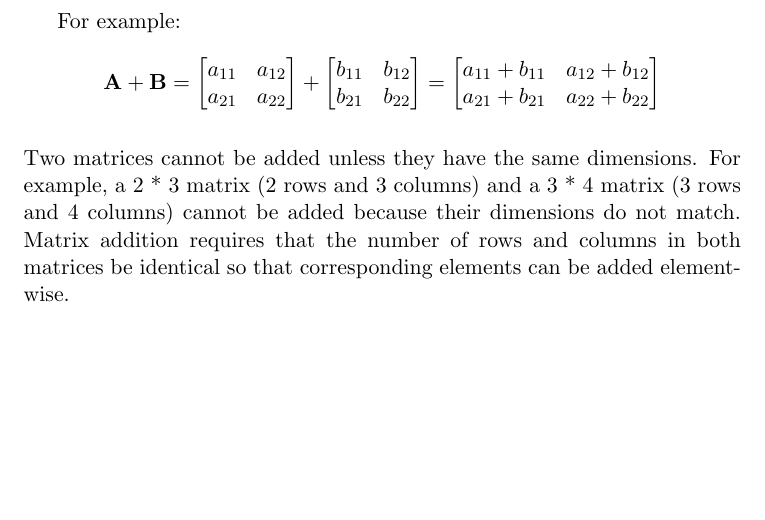
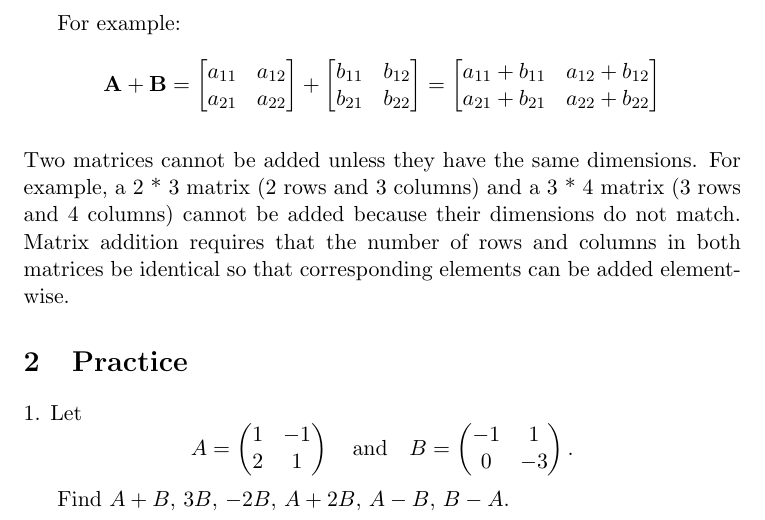
Before and after one commit to linxian963/Financial-Modeling-FINC-305, a LaTeX document (Pre-sec/LN1-review.tex): part of the page, cut so that both start at the same text, the shorter picture padded with empty space. Compiled offline with pdfLaTeX.

Commit message:
change for math prep

```diff
--- a/Pre-sec/LN1-review.tex
+++ b/Pre-sec/LN1-review.tex
@@ -49,5 +49,22 @@ For example, a 2 * 3 matrix (2 rows and 3 columns) and a 3 * 4 matrix (3 rows an
     Matrix addition requires that the number of rows and columns in both matrices be identical so that corresponding elements can be added element-wise.
 
 
+    \section{Practice}
+    1. Let
+\[
+A =
+\begin{pmatrix}
+1 & -1 \\
+2 & 1
+\end{pmatrix}
+\quad \text{and} \quad
+B =
+\begin{pmatrix}
+-1 & 1 \\
+0 & -3
+\end{pmatrix}.
+\]
+
+Find \( A + B \), \( 3B \), \( -2B \), \( A + 2B \), \( A - B \), \( B - A \).
 
 \end{document}
```
Also changed, not shown: Pre-sec/LN1-review.pdf (added), out/LN1-review.pdf (deleted), 6 other files.
